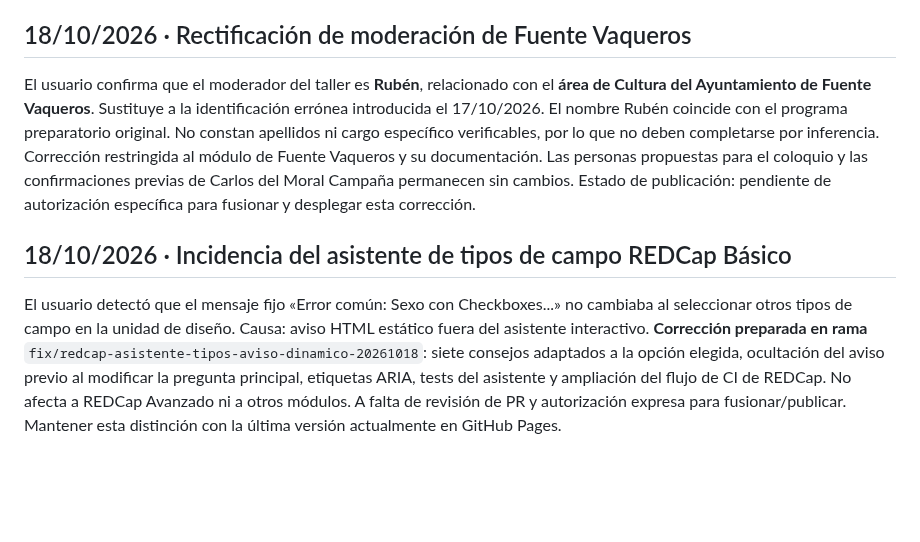
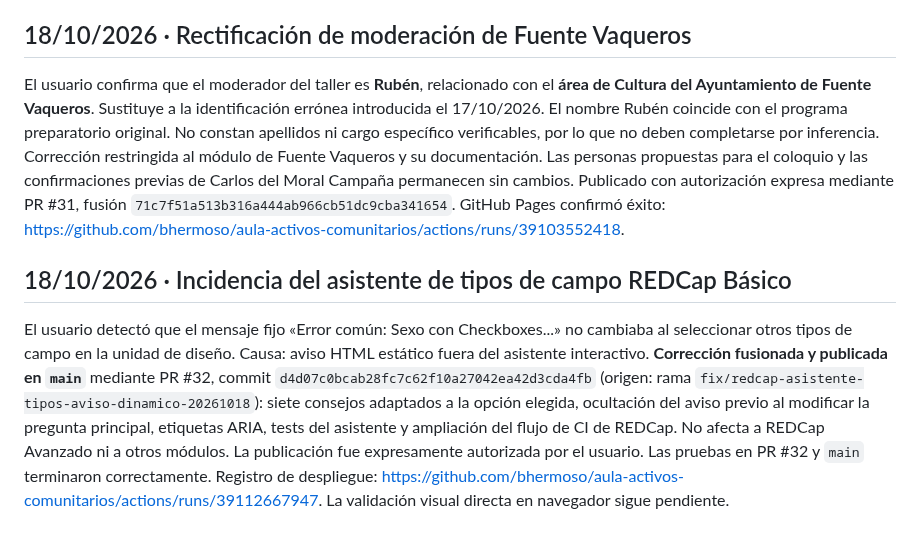
Before and after one commit to bhermoso/aula-activos-comunitarios, a Markdown page: ESTADO_Y_CONTINUIDAD.md, the part around the change. Drawn GitHub-style; blank space fills up the shorter version.

Commit message:
docs: registrar publicación autorizada del asistente REDCap y moderación de Fuente Vaqueros

```diff
--- a/ESTADO_Y_CONTINUIDAD.md
+++ b/ESTADO_Y_CONTINUIDAD.md
@@ -107,8 +107,8 @@ El usuario autorizó expresamente publicación y despliegue. PR #29 fusionada en
 
 ## 18/10/2026 · Rectificación de moderación de Fuente Vaqueros
 
-El usuario confirma que el moderador del taller es **Rubén**, relacionado con el **área de Cultura del Ayuntamiento de Fuente Vaqueros**. Sustituye a la identificación errónea introducida el 17/10/2026. El nombre Rubén coincide con el programa preparatorio original. No constan apellidos ni cargo específico verificables, por lo que no deben completarse por inferencia. Corrección restringida al módulo de Fuente Vaqueros y su documentación. Las personas propuestas para el coloquio y las confirmaciones previas de Carlos del Moral Campaña permanecen sin cambios. Estado de publicación: pendiente de autorización específica para fusionar y desplegar esta corrección.
+El usuario confirma que el moderador del taller es **Rubén**, relacionado con el **área de Cultura del Ayuntamiento de Fuente Vaqueros**. Sustituye a la identificación errónea introducida el 17/10/2026. El nombre Rubén coincide con el programa preparatorio original. No constan apellidos ni cargo específico verificables, por lo que no deben completarse por inferencia. Corrección restringida al módulo de Fuente Vaqueros y su documentación. Las personas propuestas para el coloquio y las confirmaciones previas de Carlos del Moral Campaña permanecen sin cambios. Publicado con autorización expresa mediante PR #31, fusión `71c7f51a513b316a444ab966cb51dc9cba341654`. GitHub Pages confirmó éxito: https://github.com/bhermoso/aula-activos-comunitarios/actions/runs/39103552418.
 
 ## 18/10/2026 · Incidencia del asistente de tipos de campo REDCap Básico
 
-El usuario detectó que el mensaje fijo «Error común: Sexo con Checkboxes...» no cambiaba al seleccionar otros tipos de campo en la unidad de diseño. Causa: aviso HTML estático fuera del asistente interactivo. **Corrección preparada en rama** `fix/redcap-asistente-tipos-aviso-dinamico-20261018`: siete consejos adaptados a la opción elegida, ocultación del aviso previo al modificar la pregunta principal, etiquetas ARIA, tests del asistente y ampliación del flujo de CI de REDCap. No afecta a REDCap Avanzado ni a otros módulos. A falta de revisión de PR y autorización expresa para fusionar/publicar. Mantener esta distinción con la última versión actualmente en GitHub Pages.
+El usuario detectó que el mensaje fijo «Error común: Sexo con Checkboxes...» no cambiaba al seleccionar otros tipos de campo en la unidad de diseño. Causa: aviso HTML estático fuera del asistente interactivo. **Corrección fusionada y publicada en `main`** mediante PR #32, commit `d4d07c0bcab28fc7c62f10a27042ea42d3cda4fb` (origen: rama `fix/redcap-asistente-tipos-aviso-dinamico-20261018`): siete consejos adaptados a la opción elegida, ocultación del aviso previo al modificar la pregunta principal, etiquetas ARIA, tests del asistente y ampliación del flujo de CI de REDCap. No afecta a REDCap Avanzado ni a otros módulos. La publicación fue expresamente autorizada por el usuario. Las pruebas en PR #32 y `main` terminaron correctamente. Registro de despliegue: https://github.com/bhermoso/aula-activos-comunitarios/actions/runs/39112667947. La validación visual directa en navegador sigue pendiente.
```
